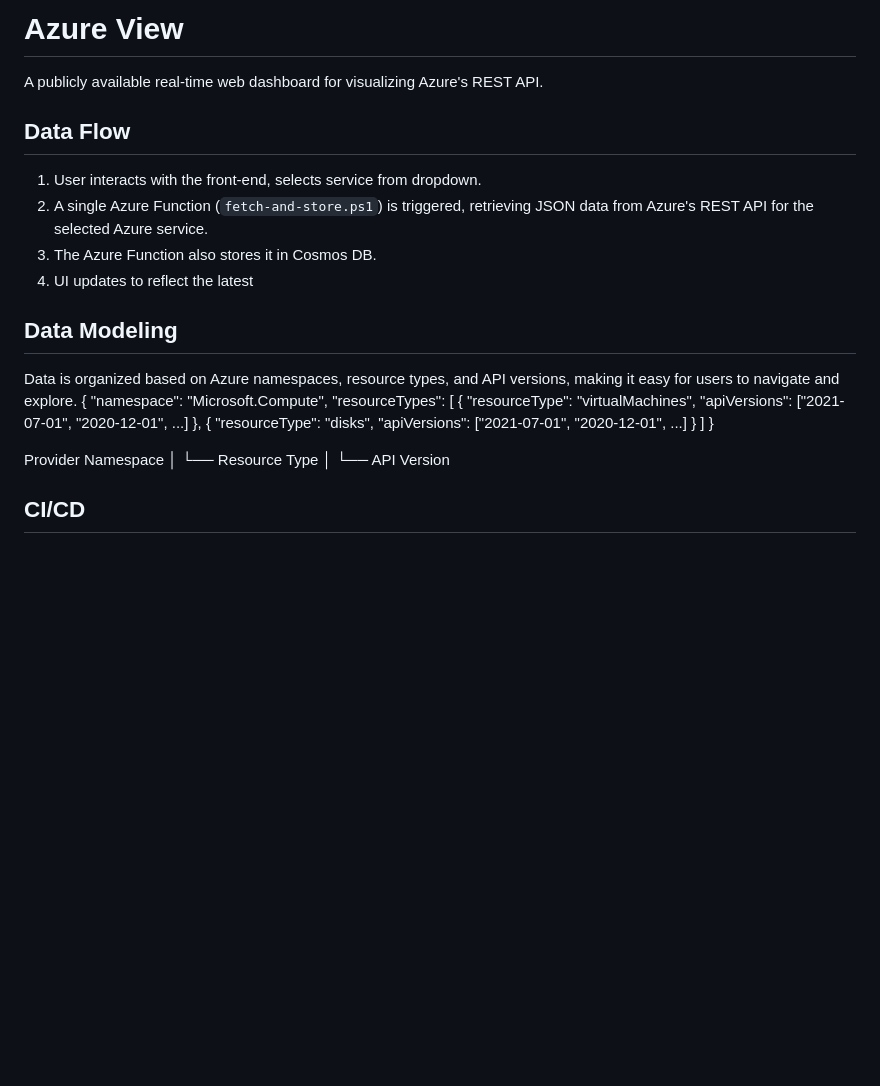
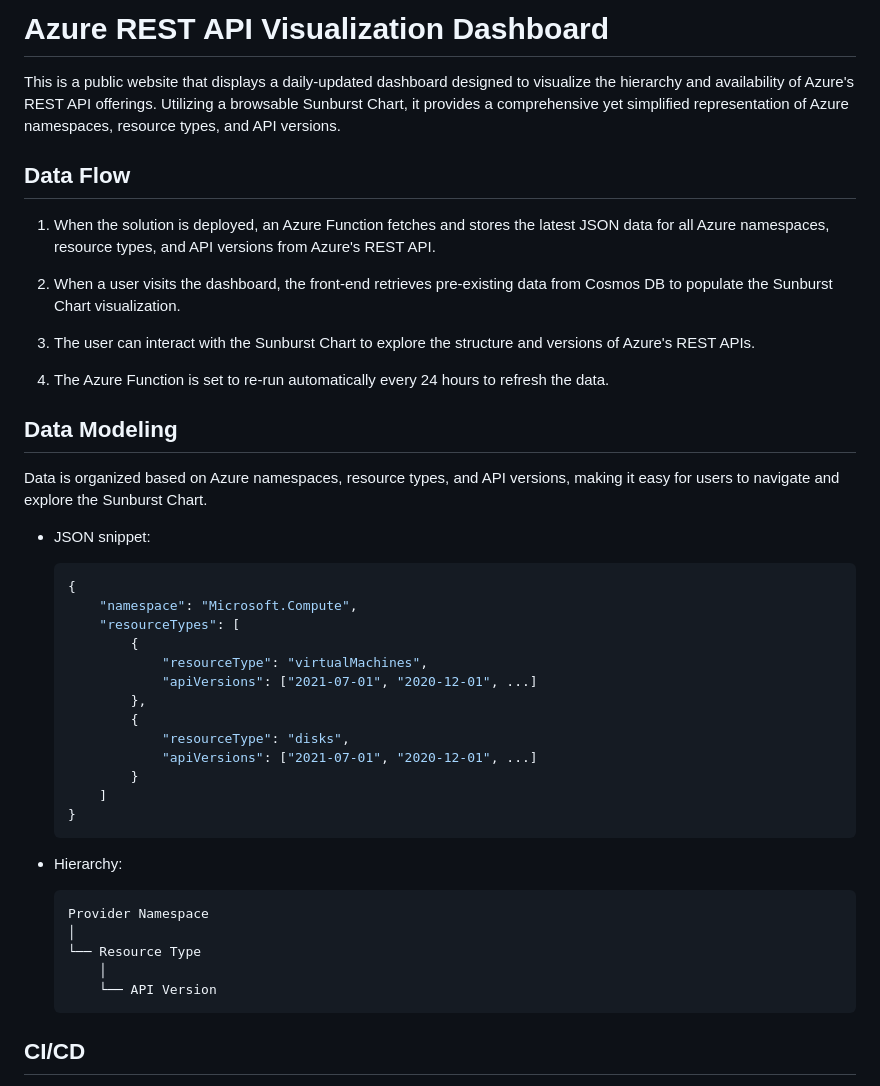
Before and after one commit to kennethcarnes/azure-view, a Markdown page: README.md, the part around the change printed below. GitHub-like rendering; blank space fills up the shorter version.

````diff
--- a/README.md
+++ b/README.md
@@ -1,31 +1,43 @@
-# Azure View
-A publicly available real-time web dashboard for visualizing Azure's REST API.
+# Azure REST API Visualization Dashboard
+
+This is a public website that displays a daily-updated dashboard designed to visualize the hierarchy and availability of Azure's REST API offerings. Utilizing a browsable Sunburst Chart, it provides a comprehensive yet simplified representation of Azure namespaces, resource types, and API versions.
 
 ## Data Flow
-1. User interacts with the front-end, selects service from dropdown.
-2. A single Azure Function (`fetch-and-store.ps1`) is triggered, retrieving JSON data from Azure's REST API for the selected Azure service.
-3. The Azure Function also stores it in Cosmos DB.
-4. UI updates to reflect the latest
+1. When the solution is deployed, an Azure Function fetches and stores the latest JSON data for all Azure namespaces, resource types, and API versions from Azure's REST API.
+
+2. When a user visits the dashboard, the front-end retrieves pre-existing data from Cosmos DB to populate the Sunburst Chart visualization.
+
+3. The user can interact with the Sunburst Chart to explore the structure and versions of Azure's REST APIs.
+
+4. The Azure Function is set to re-run automatically every 24 hours to refresh the data.
 
 ## Data Modeling
-Data is organized based on Azure namespaces, resource types, and API versions, making it easy for users to navigate and explore.
-{
-    "namespace": "Microsoft.Compute",
-    "resourceTypes": [
-        {
-            "resourceType": "virtualMachines",
-            "apiVersions": ["2021-07-01", "2020-12-01", ...]
-        },
-        {
-            "resourceType": "disks",
-            "apiVersions": ["2021-07-01", "2020-12-01", ...]
-        }
-    ]
-}
+Data is organized based on Azure namespaces, resource types, and API versions, making it easy for users to navigate and explore the Sunburst Chart.
 
-Provider Namespace
-│
-└── Resource Type
+- JSON snippet:
+    ```json
+    {
+        "namespace": "Microsoft.Compute",
+        "resourceTypes": [
+            {
+                "resourceType": "virtualMachines",
+                "apiVersions": ["2021-07-01", "2020-12-01", ...]
+            },
+            {
+                "resourceType": "disks",
+                "apiVersions": ["2021-07-01", "2020-12-01", ...]
+            }
+        ]
+    }
+    ```
+
+- Hierarchy:
+    ```
+    Provider Namespace
     │
-    └── API Version
+    └── Resource Type
+        │
+        └── API Version
+    ```
+
 ## CI/CD
````
Also changed, not shown: other parts of README.md (+32 -24 lines), images/image-1.png (renamed from image-1.png), images/image-2.png (renamed from image-2.png), images/image-3.png (renamed from image-3.png), images/image.png (renamed from image.png), 9 other files.
